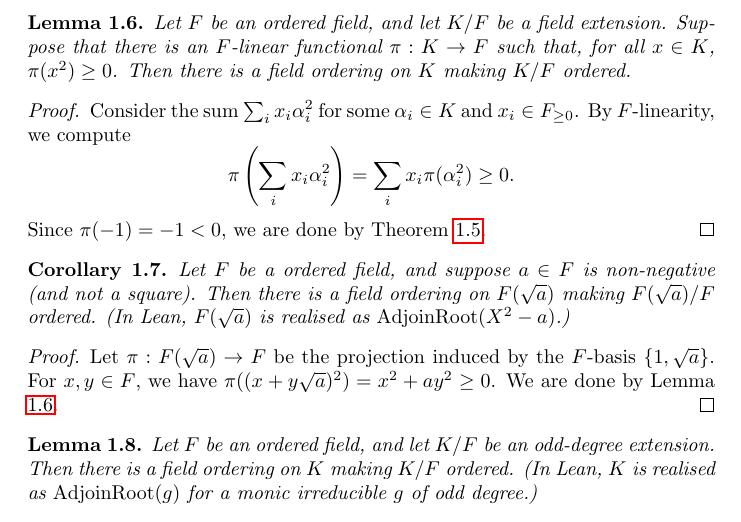
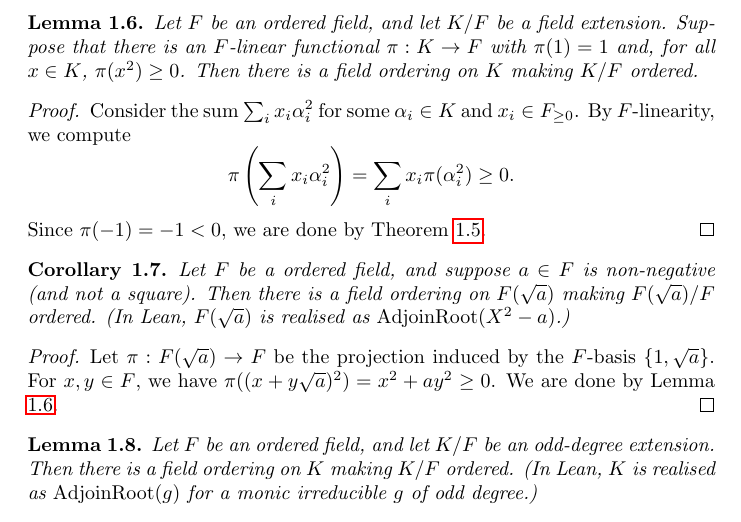
Before and after one commit to artie2000/real_closed_field_ai_test, a LaTeX document (numina/blueprints/rcf-equiv-conds-clean-test/rcf-equiv-conds-clean-test.tex): part of page 2 of 7, cut so that both start at the same text. Compiled offline with pdfLaTeX.

Commit message:
Update blueprint rcf-equiv-conds-clean-test

```diff
--- a/numina/blueprints/rcf-equiv-conds-clean-test/rcf-equiv-conds-clean-test.tex
+++ b/numina/blueprints/rcf-equiv-conds-clean-test/rcf-equiv-conds-clean-test.tex
@@ -86,10 +86,13 @@ There is a corresponding algebraic characterisation of an ordered field extensio
 
 \begin{lemma}
   \label{lem:ext_ord_functional_suff}
-  Let $F$ be an ordered field, and let $K/F$ be a field extension. Suppose that there is an $F$-linear functional $\pi:K\to F$ such that, for all $x\in K$, $\pi(x^2)\geq0$. Then there is a field ordering on $K$ making $K/F$ ordered.
+  \lean{IsRealClosed.exists_isOrderedAlgebra_of_linearFunctional}
+  \leanok
+  Let $F$ be an ordered field, and let $K/F$ be a field extension. Suppose that there is an $F$-linear functional $\pi:K\to F$ with $\pi(1)=1$ and, for all $x\in K$, $\pi(x^2)\geq0$. Then there is a field ordering on $K$ making $K/F$ ordered.
 \end{lemma}
 \begin{proof}
   \uses{thm:ext_ord_cond}
+  \leanok
   Consider the sum $\sum_i x_i\alpha_i^2$ for some $\alpha_i\in K$ and $x_i\in F_{\geq0}$. By $F$-linearity, we compute
   \[\pi\left(\sum_i x_i\alpha_i^2\right)=\sum_i x_i\pi(\alpha_i^2)\geq0.\]
   Since $\pi(-1)=-1<0$, we are done by Theorem \ref{thm:ext_ord_cond}.
```
